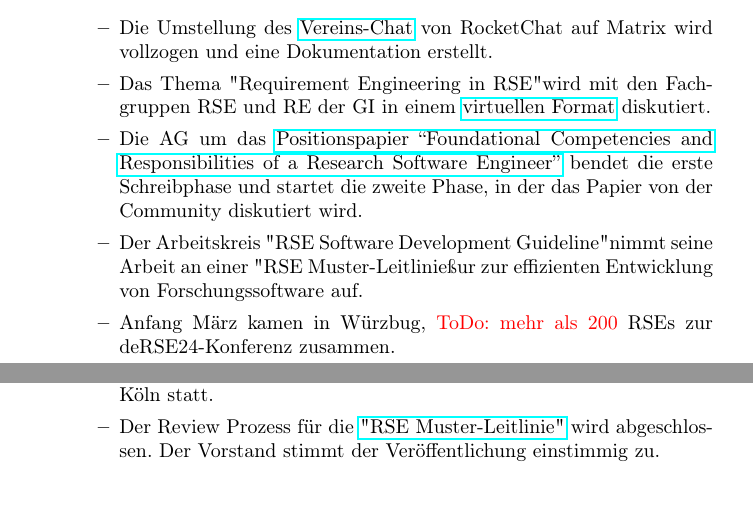
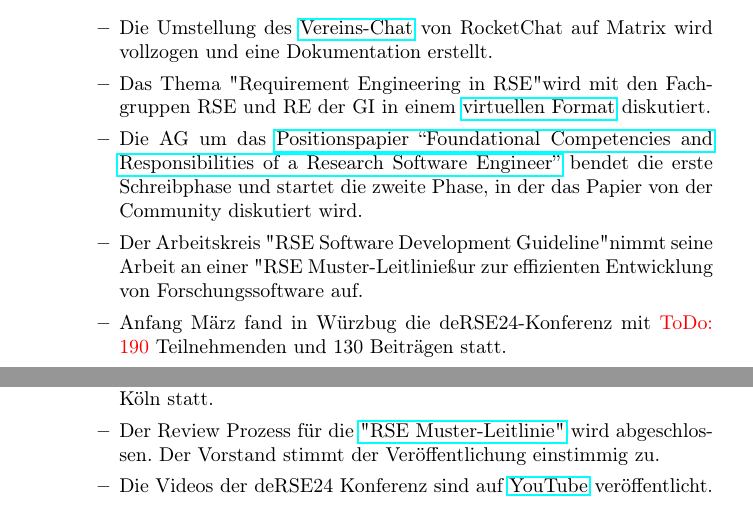
Before and after one commit to DE-RSE/berichte, a LaTeX document (Jahresberichte/2024/rechenschaftsbericht.tex): two parts of pages 1 and 2 of 3, joined at a grey line, cut so that both start at the same text. Compiled offline with pdfLaTeX.

Commit message:
Update Rechenschaftsbericht 2024

```diff
--- a/Jahresberichte/2024/rechenschaftsbericht.tex
+++ b/Jahresberichte/2024/rechenschaftsbericht.tex
@@ -41,7 +41,7 @@ Dieser Rechenschaftsbericht wird vom Vorstand des Geschäftsjahres 2024 vorgeleg
      \item Das Thema "Requirement Engineering in RSE" wird mit den Fachgruppen RSE und RE der GI in einem \href{https://fg-re.gi.de/veranstaltung/event-re-and-rse}{virtuellen Format} diskutiert.
      \item Die AG um das \href{https://doi.org/10.12688/f1000research.157778.2}{Positionspapier “Foundational Competencies and Responsibilities of a Research Software Engineer”} bendet die erste Schreibphase und startet die zweite Phase, in der das Papier von der Community diskutiert wird.
      \item Der Arbeitskreis "RSE Software Development Guideline" nimmt seine Arbeit an einer "RSE Muster-Leitlinie" zur zur effizienten Entwicklung von Forschungssoftware auf.
-     \item Anfang März kamen in Würzbug, \todo{mehr als 200} RSEs zur deRSE24-Konferenz zusammen.
+     \item Anfang März fand in Würzbug die deRSE24-Konferenz mit \todo{190} Teilnehmenden und 130 Beiträgen statt.
 
    \end{itemize}\clearpage
  \item[] \textbf{2. Quartal}
@@ -69,6 +69,7 @@ Dieser Rechenschaftsbericht wird vom Vorstand des Geschäftsjahres 2024 vorgeleg
     Damit wird der Verein ab 2025 erstmals als Arbeitgeber agieren.
     \item Das zweite Treffen der RSE Fachgruppe der GI findet im Oktober in Köln statt.
     \item Der Review Prozess für die \href{https://doi.org/10.18420/2025-gi_de-rse}{"RSE Muster-Leitlinie"} wird abgeschlossen. Der Vorstand stimmt der Veröffentlichung einstimmig zu.
+    \item Die Videos der deRSE24 Konferenz sind auf \href{https://www.youtube.com/@de-RSE-conferences/videos}{YouTube} veröffentlicht.
    \end{itemize}
 \end{itemize}
 \clearpage
```
